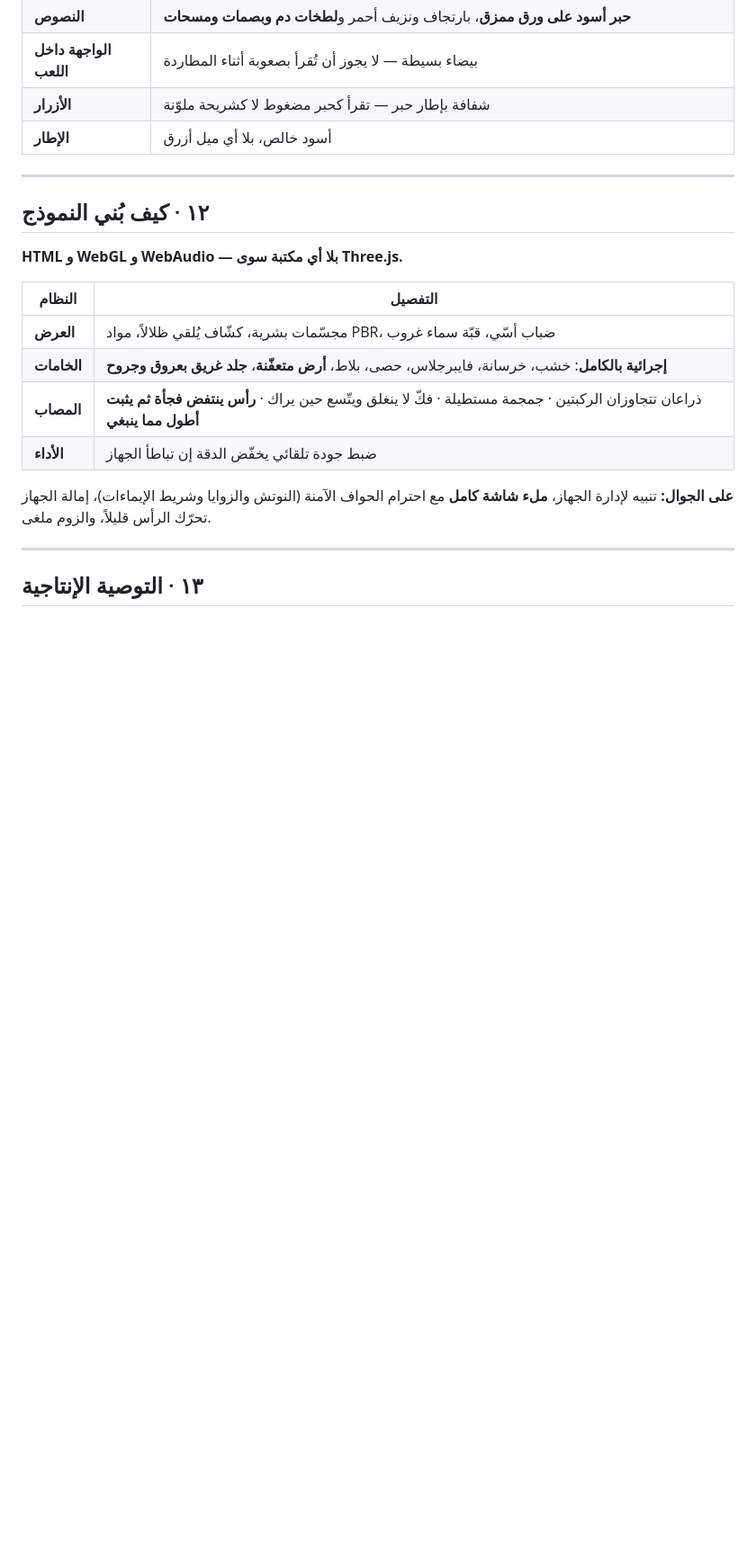
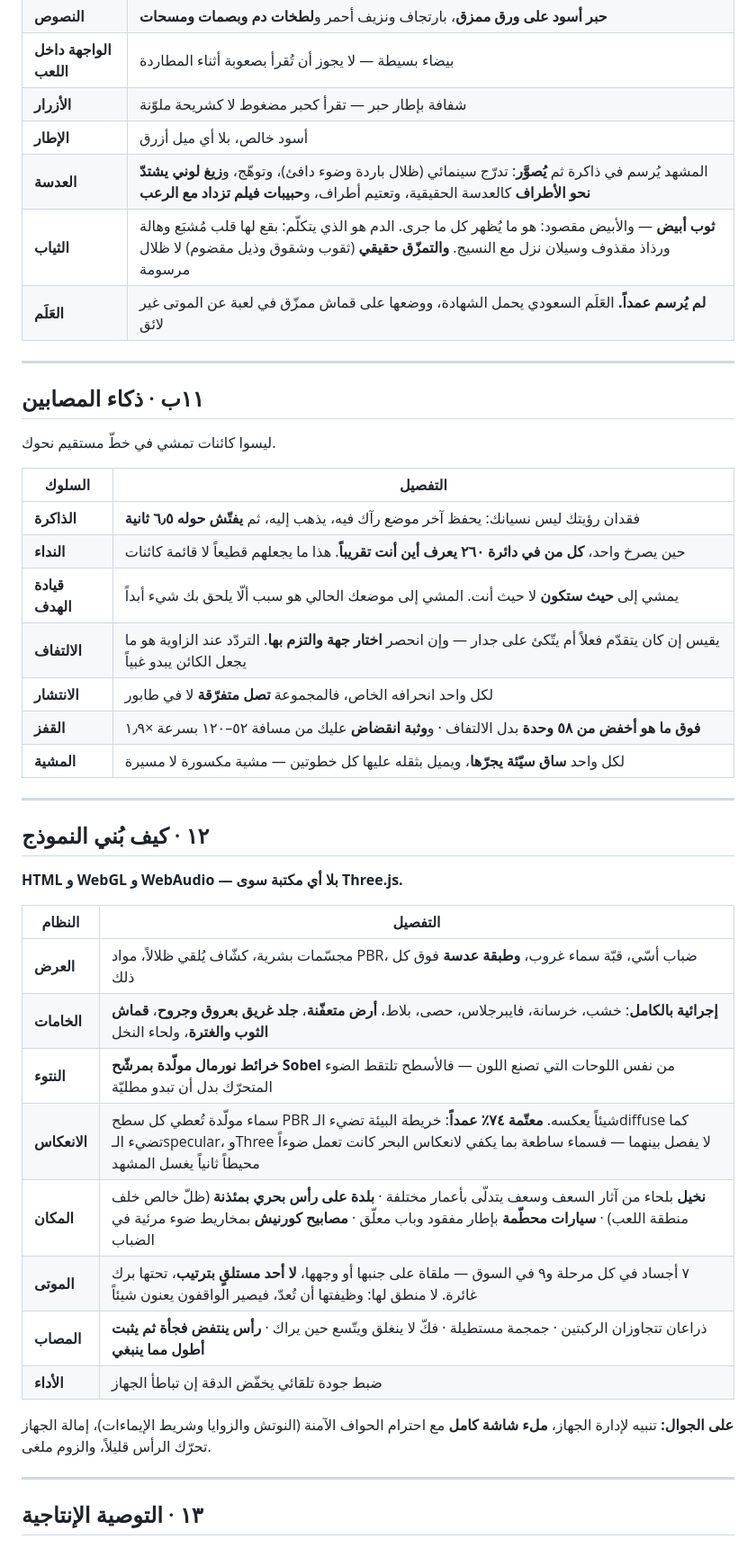
Before and after one commit to samahkjj-cloud/Surviving-Thuwaliidae-Videogame, a Markdown page: STORYBOARD.md, the part around the change. Shown at 90% size. Rendered like a GitHub page; blank space fills up the shorter version.

Commit message:
docs match the build: the lens, the place, the intelligence, the dead

```diff
--- a/STORYBOARD.md
+++ b/STORYBOARD.md
@@ -312,6 +312,25 @@
 | **الواجهة داخل اللعب** | بيضاء بسيطة — لا يجوز أن تُقرأ بصعوبة أثناء المطاردة |
 | **الأزرار** | شفافة بإطار حبر — تقرأ كحبر مضغوط لا كشريحة ملوّنة |
 | **الإطار** | أسود خالص، بلا أي ميل أزرق |
+| **العدسة** | المشهد يُرسم في ذاكرة ثم **يُصوَّر**: تدرّج سينمائي (ظلال باردة وضوء دافئ)، وتوهّج، و**زيغ لوني يشتدّ نحو الأطراف** كالعدسة الحقيقية، وتعتيم أطراف، و**حبيبات فيلم تزداد مع الرعب** |
+| **الثياب** | **ثوب أبيض** — والأبيض مقصود: هو ما يُظهر كل ما جرى. الدم هو الذي يتكلّم: بقع لها قلب مُشبَع وهالة ورذاذ مقذوف وسيلان نزل مع النسيج. **والتمزّق حقيقي** (ثقوب وشقوق وذيل مقضوم) لا ظلال مرسومة |
+| **العَلَم** | **لم يُرسم عمداً.** العَلَم السعودي يحمل الشهادة، ووضعها على قماش ممزّق في لعبة عن الموتى غير لائق |
+
+---
+
+## ١١ب · ذكاء المصابين
+
+ليسوا كائنات تمشي في خطّ مستقيم نحوك.
+
+| السلوك | التفصيل |
+|---|---|
+| **الذاكرة** | فقدان رؤيتك ليس نسيانك: يحفظ آخر موضع رآك فيه، يذهب إليه، ثم **يفتّش حوله ٦٫٥ ثانية** |
+| **النداء** | حين يصرخ واحد، **كل من في دائرة ٢٦٠ يعرف أين أنت تقريباً**. هذا ما يجعلهم قطيعاً لا قائمة كائنات |
+| **قيادة الهدف** | يمشي إلى **حيث ستكون** لا حيث أنت. المشي إلى موضعك الحالي هو سبب ألّا يلحق بك شيء أبداً |
+| **الالتفاف** | يقيس إن كان يتقدّم فعلاً أم يتّكئ على جدار — وإن انحصر **اختار جهة والتزم بها**. التردّد عند الزاوية هو ما يجعل الكائن يبدو غبياً |
+| **الانتشار** | لكل واحد انحرافه الخاص، فالمجموعة **تصل متفرّقة** لا في طابور |
+| **القفز** | **فوق ما هو أخفض من ٥٨ وحدة** بدل الالتفاف · و**وثبة انقضاض** عليك من مسافة ٥٢–١٢٠ بسرعة ×١٫٩ |
+| **المشية** | لكل واحد **ساق سيّئة يجرّها**، ويميل بثقله عليها كل خطوتين — مشية مكسورة لا مسيرة |
 
 ---
 
@@ -321,8 +340,12 @@
 
 | النظام | التفصيل |
 |---|---|
-| **العرض** | مجسّمات بشرية، كشّاف يُلقي ظلالاً، مواد PBR، ضباب أسّي، قبّة سماء غروب |
-| **الخامات** | **إجرائية بالكامل**: خشب، خرسانة، فايبرجلاس، حصى، بلاط، **أرض متعفّنة**، **جلد غريق بعروق وجروح** |
+| **العرض** | مجسّمات بشرية، كشّاف يُلقي ظلالاً، مواد PBR، ضباب أسّي، قبّة سماء غروب، **وطبقة عدسة** فوق كل ذلك |
+| **الخامات** | **إجرائية بالكامل**: خشب، خرسانة، فايبرجلاس، حصى، بلاط، **أرض متعفّنة**، **جلد غريق بعروق وجروح**، **قماش الثوب والغترة**، ولحاء النخل |
+| **النتوء** | **خرائط نورمال مولّدة بمرشّح Sobel** من نفس اللوحات التي تصنع اللون — فالأسطح تلتقط الضوء المتحرّك بدل أن تبدو مطليّة |
+| **الانعكاس** | سماء مولّدة تُعطي كل سطح PBR شيئاً يعكسه. **معتّمة ٧٤٪ عمداً**: خريطة البيئة تضيء الـdiffuse كما تضيء الـspecular، وThree لا يفصل بينهما — فسماء ساطعة بما يكفي لانعكاس البحر كانت تعمل ضوءاً محيطاً ثانياً يغسل المشهد |
+| **المكان** | **نخيل** بلحاء من آثار السعف وسعف يتدلّى بأعمار مختلفة · **بلدة على رأس بحري بمئذنة** (ظلّ خالص خلف منطقة اللعب) · **سيارات محطّمة** بإطار مفقود وباب معلّق · **مصابيح كورنيش** بمخاريط ضوء مرئية في الضباب |
+| **الموتى** | ٧ أجساد في كل مرحلة و٩ في السوق — ملقاة على جنبها أو وجهها، **لا أحد مستلقٍ بترتيب**، تحتها برك غائرة. لا منطق لها: وظيفتها أن تُعدّ، فيصير الواقفون يعنون شيئاً |
 | **المصاب** | ذراعان تتجاوزان الركبتين · جمجمة مستطيلة · فكّ لا ينغلق ويتّسع حين يراك · **رأس ينتفض فجأة ثم يثبت أطول مما ينبغي** |
 | **الأداء** | ضبط جودة تلقائي يخفّض الدقة إن تباطأ الجهاز |
 
```
